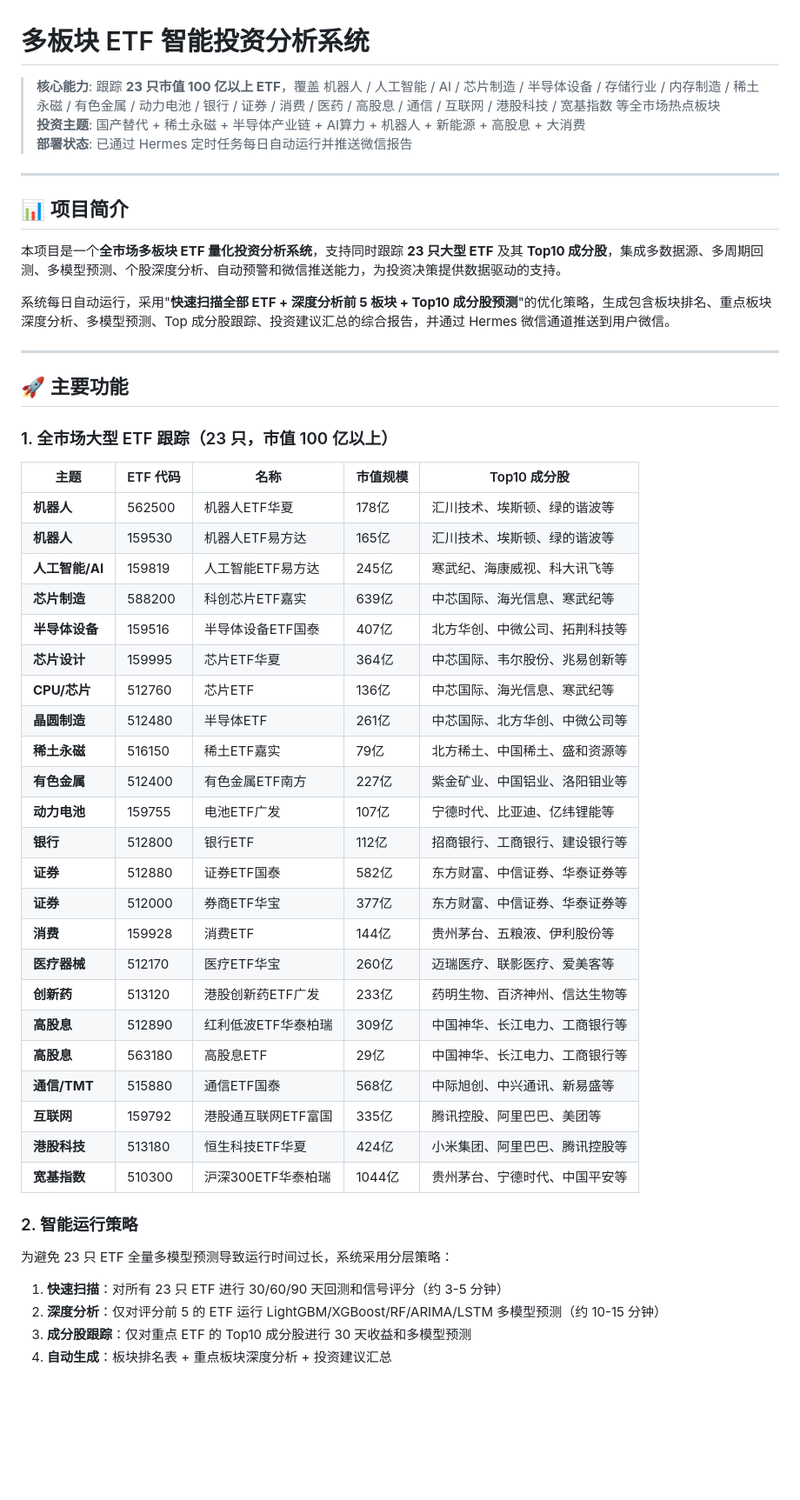
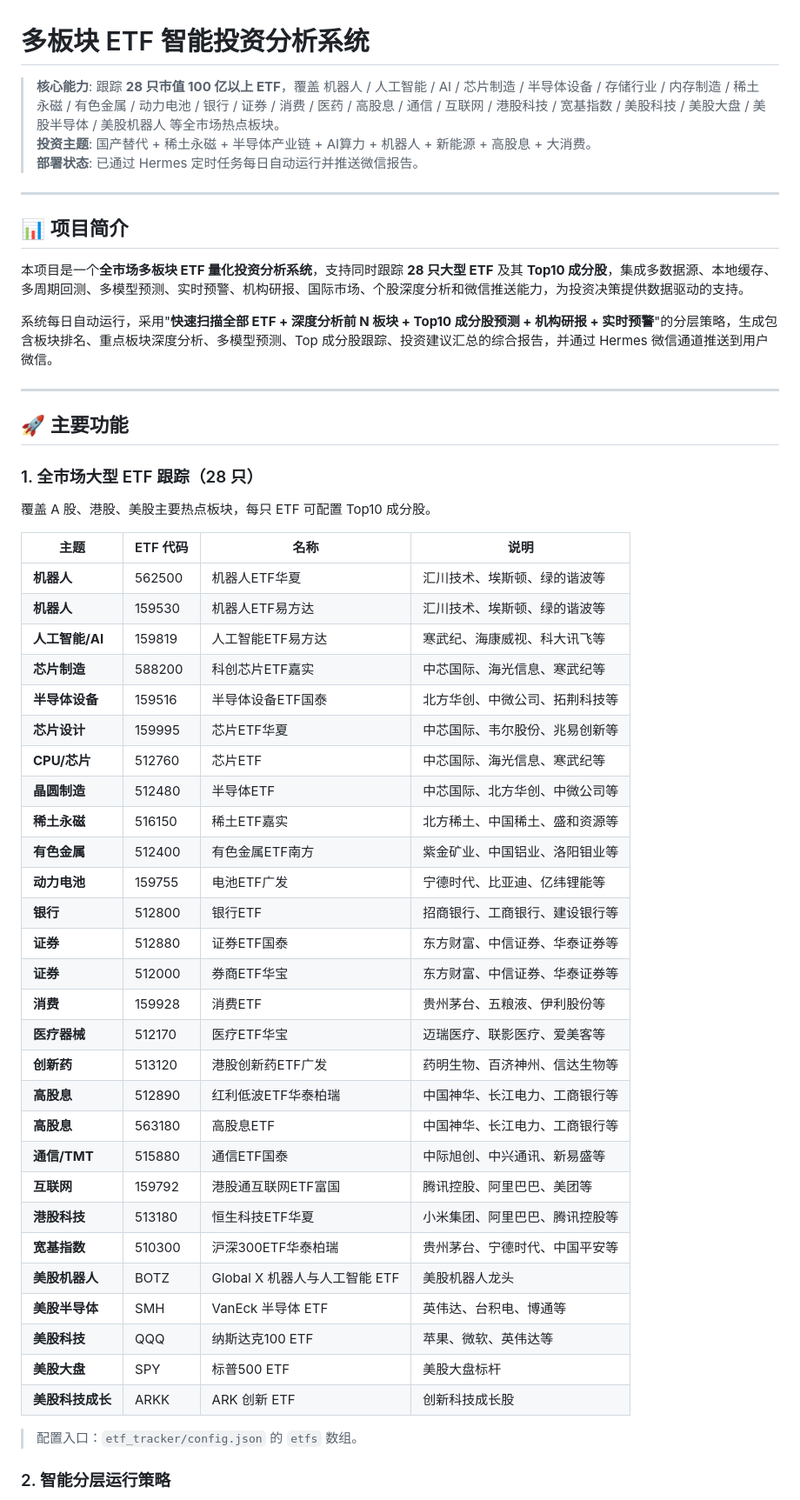
Before and after one commit to ldw5821cn/daily-_tracker_analytics, a Markdown page: README.md, the part around one of its changes. Shown at 87% size. GitHub-like rendering; blank space fills up the shorter version.

Commit message:
docs: update README with all new features (cache, LSTM overnight training, alerts, research reports, international markets)

```diff
--- a/README.md
+++ b/README.md
@@ -1,55 +1,57 @@
 # 多板块 ETF 智能投资分析系统
 
-> **核心能力**: 跟踪 **23 只市值 100 亿以上 ETF**，覆盖 机器人 / 人工智能 / AI / 芯片制造 / 半导体设备 / 存储行业 / 内存制造 / 稀土永磁 / 有色金属 / 动力电池 / 银行 / 证券 / 消费 / 医药 / 高股息 / 通信 / 互联网 / 港股科技 / 宽基指数 等全市场热点板块
-> **投资主题**: 国产替代 + 稀土永磁 + 半导体产业链 + AI算力 + 机器人 + 新能源 + 高股息 + 大消费
-> **部署状态**: 已通过 Hermes 定时任务每日自动运行并推送微信报告
+> **核心能力**: 跟踪 **28 只市值 100 亿以上 ETF**，覆盖 机器人 / 人工智能 / AI / 芯片制造 / 半导体设备 / 存储行业 / 内存制造 / 稀土永磁 / 有色金属 / 动力电池 / 银行 / 证券 / 消费 / 医药 / 高股息 / 通信 / 互联网 / 港股科技 / 宽基指数 / 美股科技 / 美股大盘 / 美股半导体 / 美股机器人 等全市场热点板块。
+> **投资主题**: 国产替代 + 稀土永磁 + 半导体产业链 + AI算力 + 机器人 + 新能源 + 高股息 + 大消费。
+> **部署状态**: 已通过 Hermes 定时任务每日自动运行并推送微信报告。
 
 ---
 
 ## 📊 项目简介
 
-本项目是一个**全市场多板块 ETF 量化投资分析系统**，支持同时跟踪 **23 只大型 ETF** 及其 **Top10 成分股**，集成多数据源、多周期回测、多模型预测、个股深度分析、自动预警和微信推送能力，为投资决策提供数据驱动的支持。
+本项目是一个**全市场多板块 ETF 量化投资分析系统**，支持同时跟踪 **28 只大型 ETF** 及其 **Top10 成分股**，集成多数据源、本地缓存、多周期回测、多模型预测、实时预警、机构研报、国际市场、个股深度分析和微信推送能力，为投资决策提供数据驱动的支持。
 
-系统每日自动运行，采用"**快速扫描全部 ETF + 深度分析前 5 板块 + Top10 成分股预测**"的优化策略，生成包含板块排名、重点板块深度分析、多模型预测、Top 成分股跟踪、投资建议汇总的综合报告，并通过 Hermes 微信通道推送到用户微信。
+系统每日自动运行，采用"**快速扫描全部 ETF + 深度分析前 N 板块 + Top10 成分股预测 + 机构研报 + 实时预警**"的分层策略，生成包含板块排名、重点板块深度分析、多模型预测、Top 成分股跟踪、投资建议汇总的综合报告，并通过 Hermes 微信通道推送到用户微信。
 
 ---
 
 ## 🚀 主要功能
 
-### 1. 全市场大型 ETF 跟踪（23 只，市值 100 亿以上）
+### 1. 全市场大型 ETF 跟踪（28 只）
 
-| 主题 | ETF 代码 | 名称 | 市值规模 | Top10 成分股 |
-|------|----------|------|----------|--------------|
-| **机器人** | 562500 | 机器人ETF华夏 | 178亿 | 汇川技术、埃斯顿、绿的谐波等 |
-| **机器人** | 159530 | 机器人ETF易方达 | 165亿 | 汇川技术、埃斯顿、绿的谐波等 |
-| **人工智能/AI** | 159819 | 人工智能ETF易方达 | 245亿 | 寒武纪、海康威视、科大讯飞等 |
-| **芯片制造** | 588200 | 科创芯片ETF嘉实 | 639亿 | 中芯国际、海光信息、寒武纪等 |
-| **半导体设备** | 159516 | 半导体设备ETF国泰 | 407亿 | 北方华创、中微公司、拓荆科技等 |
-| **芯片设计** | 159995 | 芯片ETF华夏 | 364亿 | 中芯国际、韦尔股份、兆易创新等 |
-| **CPU/芯片** | 512760 | 芯片ETF | 136亿 | 中芯国际、海光信息、寒武纪等 |
-| **晶圆制造** | 512480 | 半导体ETF | 261亿 | 中芯国际、北方华创、中微公司等 |
-| **稀土永磁** | 516150 | 稀土ETF嘉实 | 79亿 | 北方稀土、中国稀土、盛和资源等 |
-| **有色金属** | 512400 | 有色金属ETF南方 | 227亿 | 紫金矿业、中国铝业、洛阳钼业等 |
-| **动力电池** | 159755 | 电池ETF广发 | 107亿 | 宁德时代、比亚迪、亿纬锂能等 |
-| **银行** | 512800 | 银行ETF | 112亿 | 招商银行、工商银行、建设银行等 |
-| **证券** | 512880 | 证券ETF国泰 | 582亿 | 东方财富、中信证券、华泰证券等 |
-| **证券** | 512000 | 券商ETF华宝 | 377亿 | 东方财富、中信证券、华泰证券等 |
-| **消费** | 159928 | 消费ETF | 144亿 | 贵州茅台、五粮液、伊利股份等 |
-| **医疗器械** | 512170 | 医疗ETF华宝 | 260亿 | 迈瑞医疗、联影医疗、爱美客等 |
-| **创新药** | 513120 | 港股创新药ETF广发 | 233亿 | 药明生物、百济神州、信达生物等 |
-| **高股息** | 512890 | 红利低波ETF华泰柏瑞 | 309亿 | 中国神华、长江电力、工商银行等 |
-| **高股息** | 563180 | 高股息ETF | 29亿 | 中国神华、长江电力、工商银行等 |
-| **通信/TMT** | 515880 | 通信ETF国泰 | 568亿 | 中际旭创、中兴通讯、新易盛等 |
-| **互联网** | 159792 | 港股通互联网ETF富国 | 335亿 | 腾讯控股、阿里巴巴、美团等 |
-| **港股科技** | 513180 | 恒生科技ETF华夏 | 424亿 | 小米集团、阿里巴巴、腾讯控股等 |
-| **宽基指数** | 510300 | 沪深300ETF华泰柏瑞 | 1044亿 | 贵州茅台、宁德时代、中国平安等 |
+覆盖 A 股、港股、美股主要热点板块，每只 ETF 可配置 Top10 成分股。
 
-### 2. 智能运行策略
+| 主题 | ETF 代码 | 名称 | 说明 |
+|------|----------|------|------|
+| **机器人** | 562500 | 机器人ETF华夏 | 汇川技术、埃斯顿、绿的谐波等 |
+| **机器人** | 159530 | 机器人ETF易方达 | 汇川技术、埃斯顿、绿的谐波等 |
+| **人工智能/AI** | 159819 | 人工智能ETF易方达 | 寒武纪、海康威视、科大讯飞等 |
+| **芯片制造** | 588200 | 科创芯片ETF嘉实 | 中芯国际、海光信息、寒武纪等 |
+| **半导体设备** | 159516 | 半导体设备ETF国泰 | 北方华创、中微公司、拓荆科技等 |
+| **芯片设计** | 159995 | 芯片ETF华夏 | 中芯国际、韦尔股份、兆易创新等 |
+| **CPU/芯片** | 512760 | 芯片ETF | 中芯国际、海光信息、寒武纪等 |
+| **晶圆制造** | 512480 | 半导体ETF | 中芯国际、北方华创、中微公司等 |
+| **稀土永磁** | 516150 | 稀土ETF嘉实 | 北方稀土、中国稀土、盛和资源等 |
+| **有色金属** | 512400 | 有色金属ETF南方 | 紫金矿业、中国铝业、洛阳钼业等 |
+| **动力电池** | 159755 | 电池ETF广发 | 宁德时代、比亚迪、亿纬锂能等 |
+| **银行** | 512800 | 银行ETF | 招商银行、工商银行、建设银行等 |
+| **证券** | 512880 | 证券ETF国泰 | 东方财富、中信证券、华泰证券等 |
+| **证券** | 512000 | 券商ETF华宝 | 东方财富、中信证券、华泰证券等 |
+| **消费** | 159928 | 消费ETF | 贵州茅台、五粮液、伊利股份等 |
+| **医疗器械** | 512170 | 医疗ETF华宝 | 迈瑞医疗、联影医疗、爱美客等 |
+| **创新药** | 513120 | 港股创新药ETF广发 | 药明生物、百济神州、信达生物等 |
+| **高股息** | 512890 | 红利低波ETF华泰柏瑞 | 中国神华、长江电力、工商银行等 |
+| **高股息** | 563180 | 高股息ETF | 中国神华、长江电力、工商银行等 |
+| **通信/TMT** | 515880 | 通信ETF国泰 | 中际旭创、中兴通讯、新易盛等 |
+| **互联网** | 159792 | 港股通互联网ETF富国 | 腾讯控股、阿里巴巴、美团等 |
+| **港股科技** | 513180 | 恒生科技ETF华夏 | 小米集团、阿里巴巴、腾讯控股等 |
+| **宽基指数** | 510300 | 沪深300ETF华泰柏瑞 | 贵州茅台、宁德时代、中国平安等 |
+| **美股机器人** | BOTZ | Global X 机器人与人工智能 ETF | 美股机器人龙头 |
+| **美股半导体** | SMH | VanEck 半导体 ETF | 英伟达、台积电、博通等 |
+| **美股科技** | QQQ | 纳斯达克100 ETF | 苹果、微软、英伟达等 |
+| **美股大盘** | SPY | 标普500 ETF | 美股大盘标杆 |
+| **美股科技成长** | ARKK | ARK 创新 ETF | 创新科技成长股 |
 
-为避免 23 只 ETF 全量多模型预测导致运行时间过长，系统采用分层策略：
+> 配置入口：`etf_tracker/config.json` 的 `etfs` 数组。
 
-1. **快速扫描**：对所有 23 只 ETF 进行 30/60/90 天回测和信号评分（约 3-5 分钟）
-2. **深度分析**：仅对评分前 5 的 ETF 运行 LightGBM/XGBoost/RF/ARIMA/LSTM 多模型预测（约 10-15 分钟）
-3. **成分股跟踪**：仅对重点 ETF 的 Top10 成分股进行 30 天收益和多模型预测
-4. **自动生成**：板块排名表 + 重点板块深度分析 + 投资建议汇总
+### 2. 智能分层运行策略
 
```
Also changed, not shown: other parts of README.md (+184 -76 lines).
